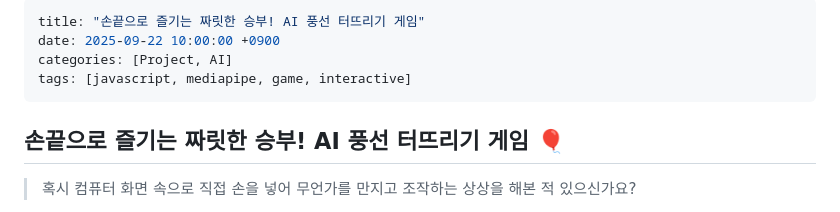
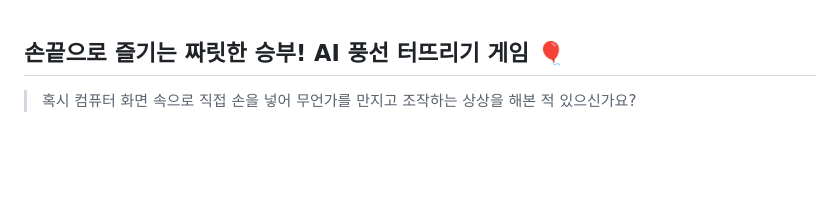
Before and after one commit to tigerjk9/AI-Balloon-Pop-Battle, a Markdown page: README.md, the part around the change. Rendered like a GitHub page; blank space fills up the shorter version.

```diff
--- a/2025-09-22-AI-balloon-pop-battle.md
+++ b/README.md
@@ -1,9 +1,3 @@
----
-title: "손끝으로 즐기는 짜릿한 승부! AI 풍선 터뜨리기 게임"
-date: 2025-09-22 10:00:00 +0900
-categories: [Project, AI]
-tags: [javascript, mediapipe, game, interactive]
----
 
 ## 손끝으로 즐기는 짜릿한 승부! AI 풍선 터뜨리기 게임 🎈
 
```
